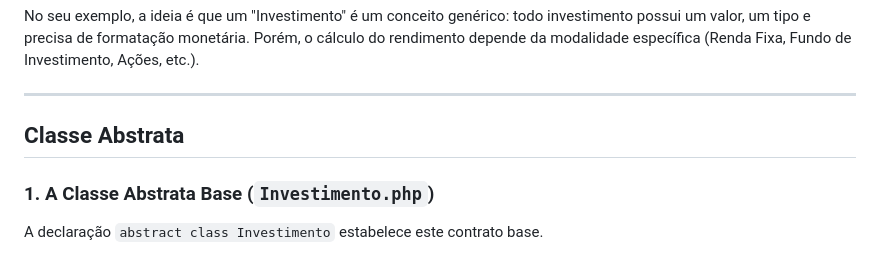
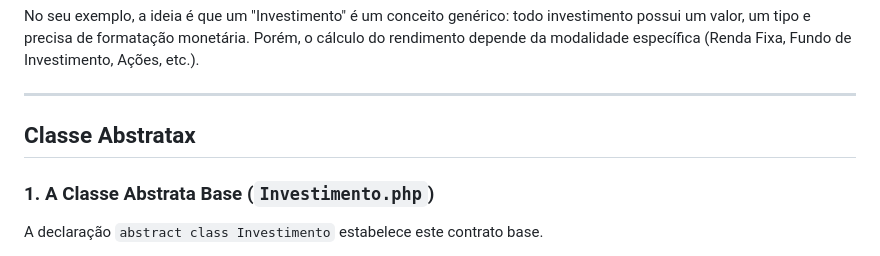
Before and after one commit to GVScode/FullstackPHP, a Markdown page: POO/notes.md, the part around the change. GitHub-like rendering.

Commit message:
classeAbstrata

```diff
--- a/POO/notes.md
+++ b/POO/notes.md
@@ -113,7 +113,7 @@ No seu exemplo, a ideia é que um "Investimento" é um conceito genérico: todo
 
 
 
-## Classe Abstrata
+## Classe Abstratax
 
 ### 1. A Classe Abstrata Base (`Investimento.php`)
 
```
